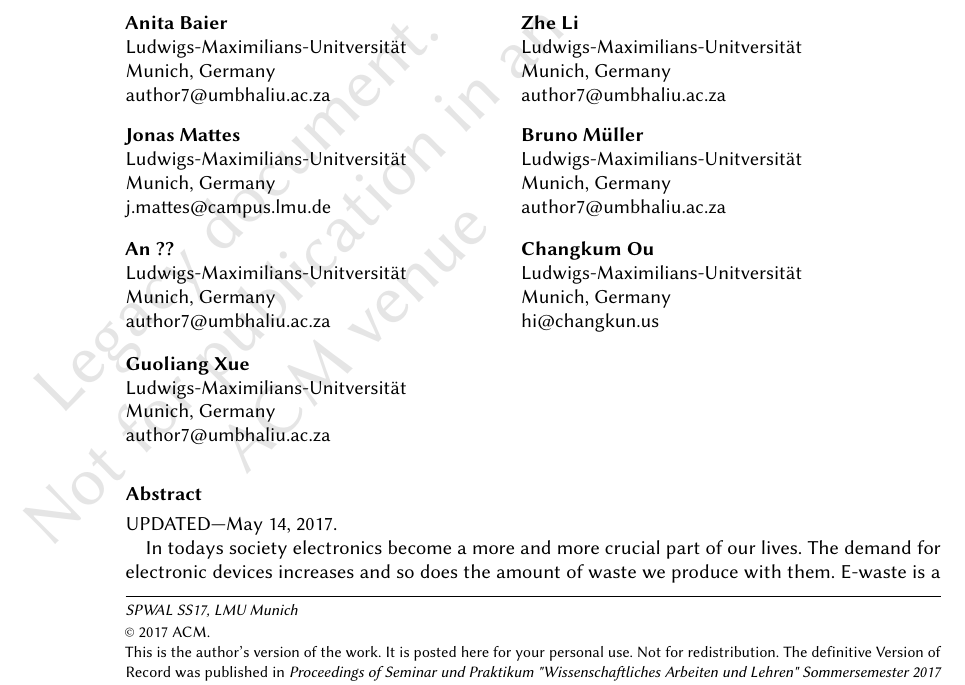
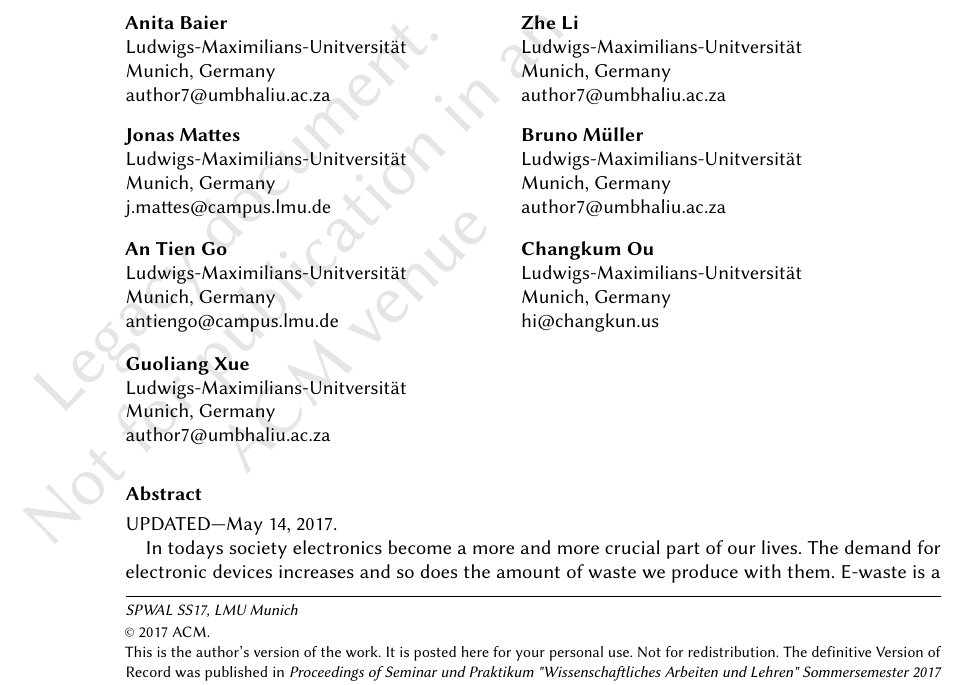
Before and after one commit to changkun/SPWAL-SS17-GangGreen, a LaTeX paper (proposal.tex): part of the page, cut so that both start at the same text. Compiled offline with pdfLaTeX.

Commit message:
merge problems

```diff
--- a/proposal.tex
+++ b/proposal.tex
@@ -55,10 +55,10 @@
   \city{Munich} \country{Germany}}
 \email{author7@umbhaliu.ac.za}
 
-\author{An ??}
+\author{An Tien Go}
 \affiliation{\institution{Ludwigs-Maximilians-Unitversit\"at}
   \city{Munich} \country{Germany}}
-\email{author7@umbhaliu.ac.za}
+\email{antiengo@campus.lmu.de}
 
 \author{Changkum Ou}
 \affiliation{\institution{Ludwigs-Maximilians-Unitversit\"at}
```
Also changed, not shown: proposal.pdf, proposal.tex (1 more changed lines).
